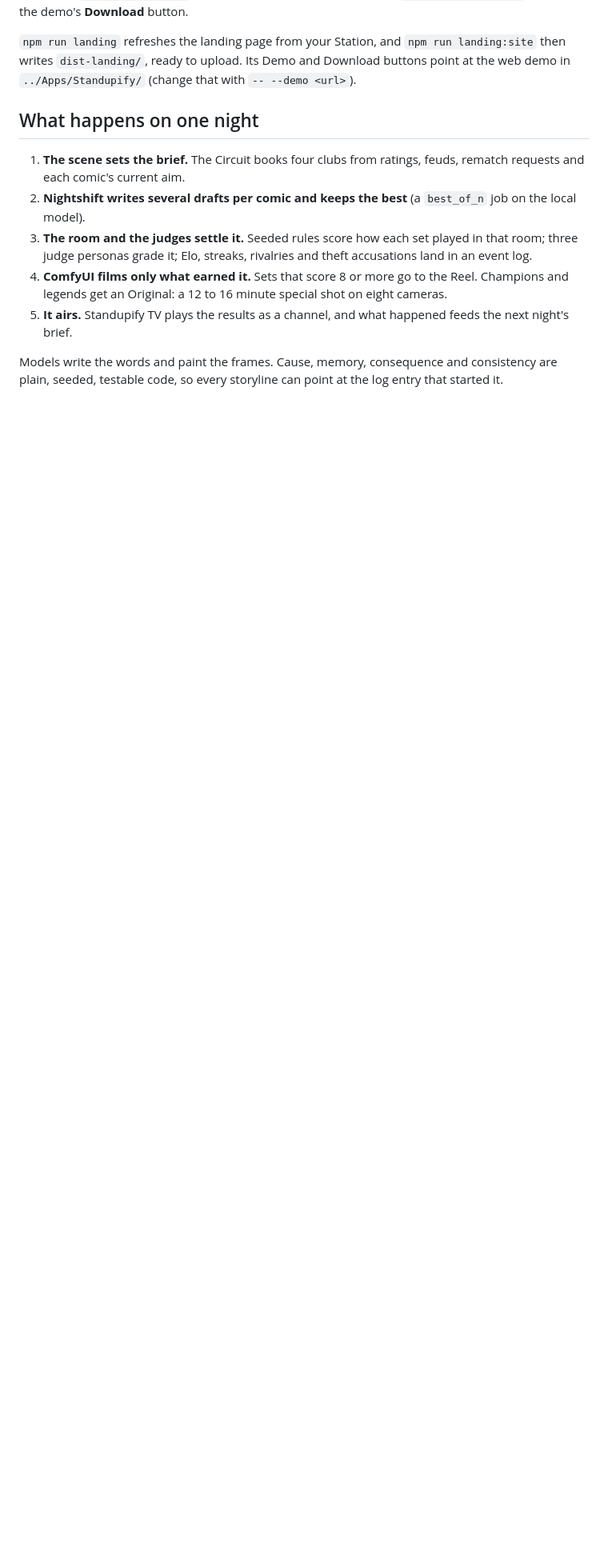
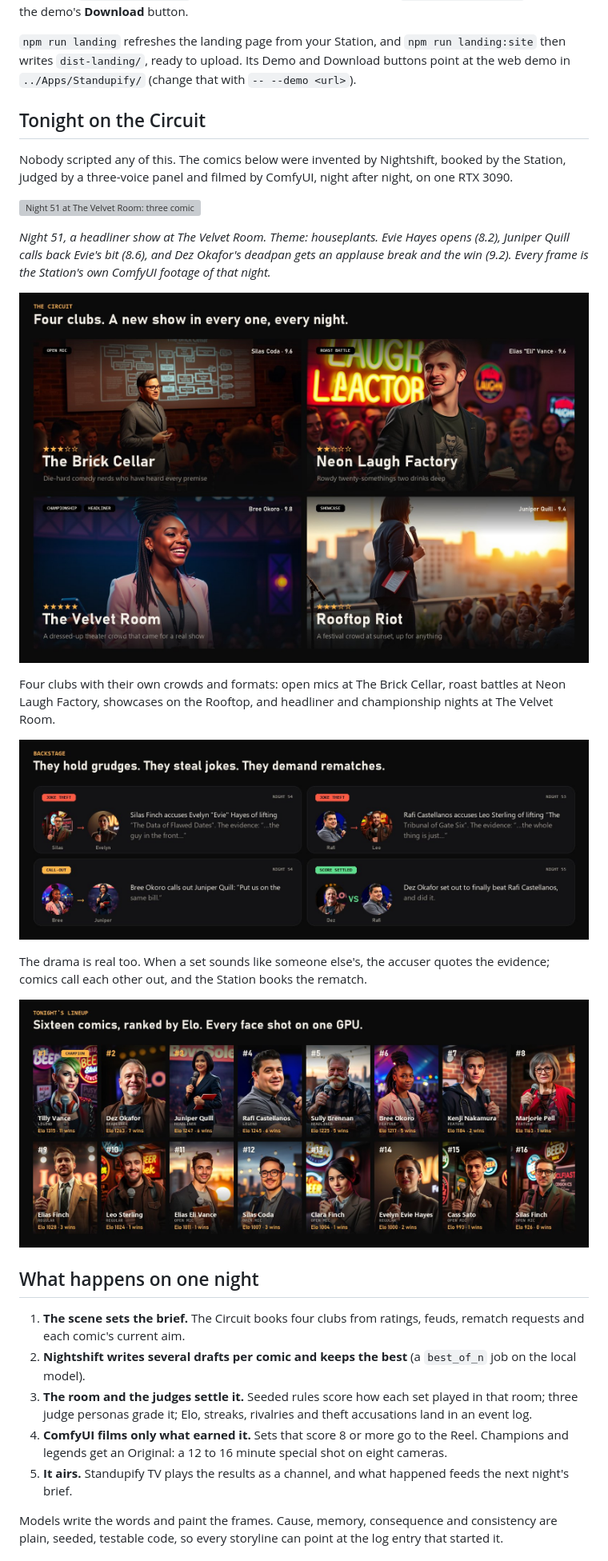
Before and after one commit to Meterless/standupify, a Markdown page: README.md, the part around one of its changes. Shown at 80% size. GitHub-like rendering; pictures changed too: docs/media/clubs.jpg (added), docs/media/drama.jpg (added), docs/media/roster.jpg (added); blank space fills up the shorter version; grey boxes are pictures that could not be loaded.

```diff
--- a/README.md
+++ b/README.md
@@ -19,6 +21,24 @@ Want others to try it without installing anything? `npm run build:web` writes `d
 `npm run desktop:build` makes the Windows installers (`.exe` and `.msi`). The desktop app ships Node and runs the same local studio as `npm start`, so it finds and starts Nightshift and ComfyUI by itself. Run `npm run build:web` afterwards and the installers go into `dist-web/downloads/`, behind the demo's **Download** button.
 
 `npm run landing` refreshes the landing page from your Station, and `npm run landing:site` then writes `dist-landing/`, ready to upload. Its Demo and Download buttons point at the web demo in `../Apps/Standupify/` (change that with `-- --demo <url>`).
+
+## Tonight on the Circuit
+
+Nobody scripted any of this. The comics below were invented by Nightshift, booked by the Station, judged by a three-voice panel and filmed by ComfyUI, night after night, on one RTX 3090.
+
+![Night 51 at The Velvet Room: three comics' sets, the panel's scores, then the winner](docs/media/circuit-faceoff.gif)
+
+*Night 51, a headliner show at The Velvet Room. Theme: houseplants. Evie Hayes opens (8.2), Juniper Quill calls back Evie's bit (8.6), and Dez Okafor's deadpan gets an applause break and the win (9.2). Every frame is the Station's own ComfyUI footage of that night.*
+
+![The four clubs of the Circuit](docs/media/clubs.jpg)
+
+Four clubs with their own crowds and formats: open mics at The Brick Cellar, roast battles at Neon Laugh Factory, showcases on the Rooftop, and headliner and championship nights at The Velvet Room.
+
+![Backstage: joke-theft accusations, call-outs and settled scores](docs/media/drama.jpg)
+
+The drama is real too. When a set sounds like someone else's, the accuser quotes the evidence; comics call each other out, and the Station books the rematch.
+
+![All sixteen comics, ranked by Elo](docs/media/roster.jpg)
 
 ## What happens on one night
 
```
Also changed, not shown: other parts of README.md (+4 -2 lines), 6 other files.
